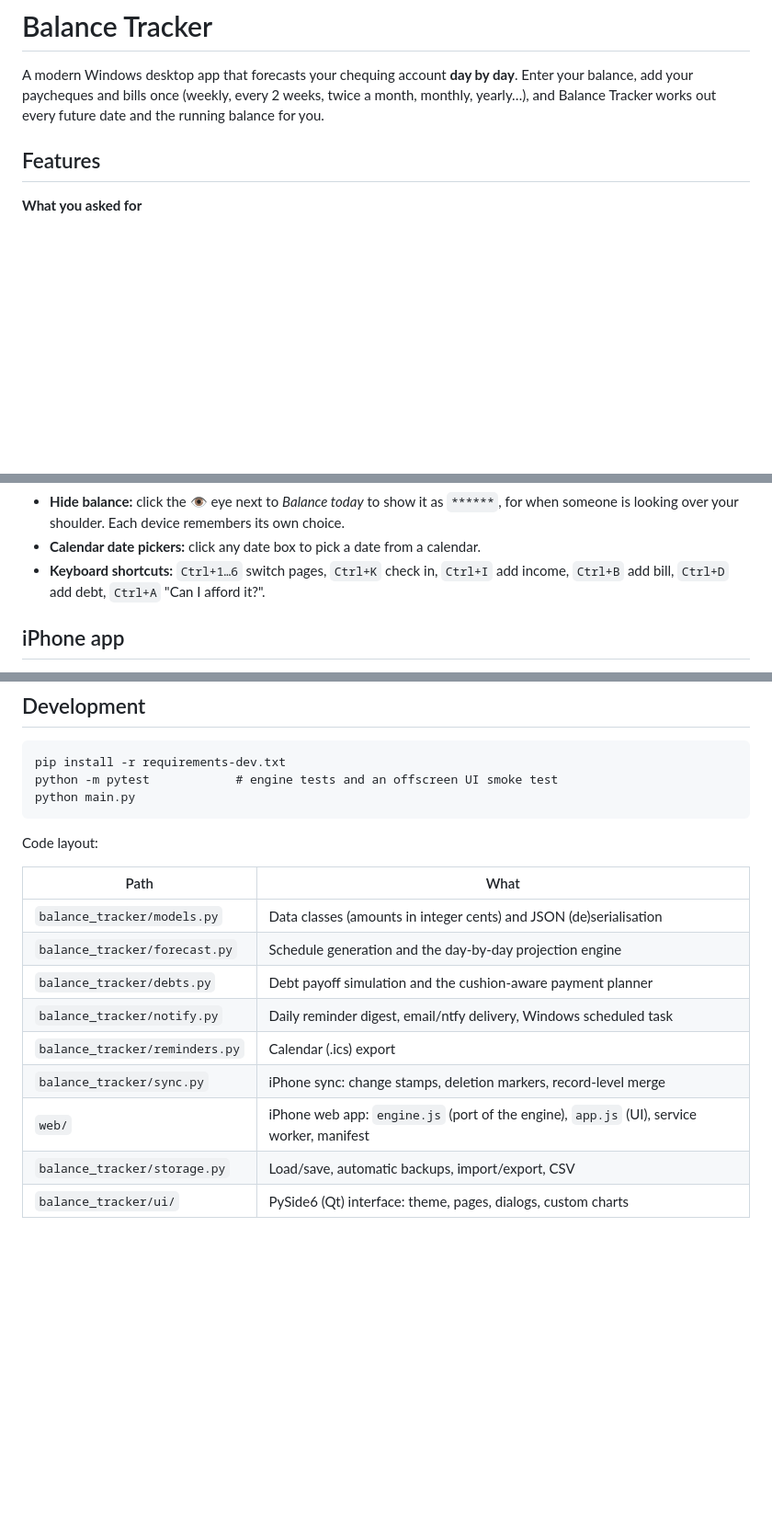
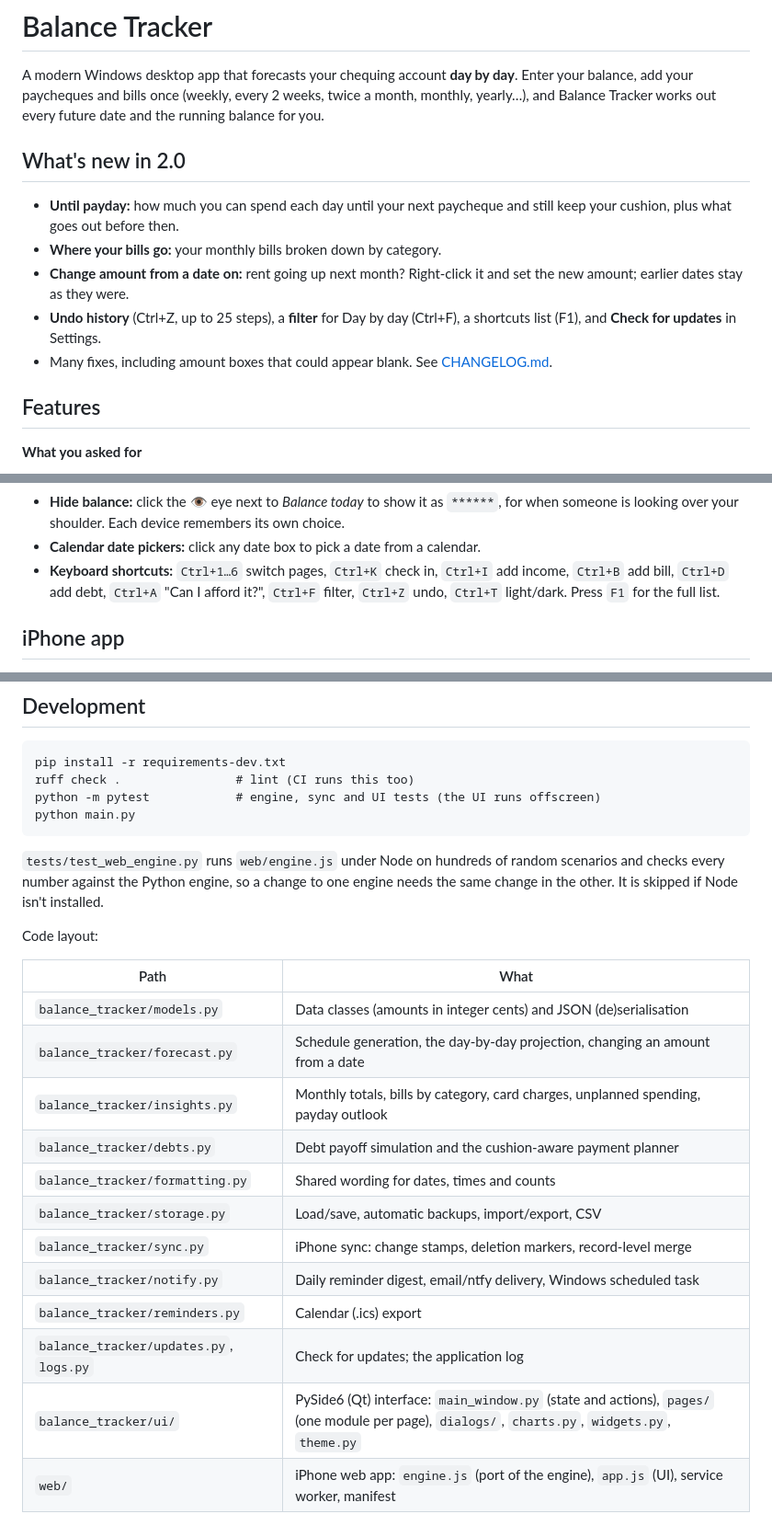
Before and after one commit to AudioHills/Balance-Tracker, a Markdown page: README.md, 3 parts joined by grey strips. Shown at 92% size. Rendered like a GitHub page; blank space fills up the shorter version.

Commit message:
Document 2.0: changelog, README updates
Co-Authored-By: Claude Opus 5.5 <noreply@anthropic.com>
Claude-Session: https://claude.ai/code/session_01BuShT6NH7kJTAZGTC86y4g

````diff
--- a/README.md
+++ b/README.md
@@ -3,6 +3,17 @@
 A modern Windows desktop app that forecasts your chequing account **day by day**.
 Enter your balance, add your paycheques and bills once (weekly, every 2 weeks, twice a month,
 monthly, yearly…), and Balance Tracker works out every future date and the running balance for you.
+
+## What's new in 2.0
+
+- **Until payday:** how much you can spend each day until your next paycheque and still keep your
+  cushion, plus what goes out before then.
+- **Where your bills go:** your monthly bills broken down by category.
+- **Change amount from a date on:** rent going up next month? Right-click it and set the new amount;
+  earlier dates stay as they were.
+- **Undo history** (Ctrl+Z, up to 25 steps), a **filter** for Day by day (Ctrl+F), a shortcuts list (F1),
+  and **Check for updates** in Settings.
+- Many fixes, including amount boxes that could appear blank. See [CHANGELOG.md](CHANGELOG.md).
 
 ## Features
 
@@ -62,7 +73,8 @@ monthly, yearly…), and Balance Tracker works out every future date and the run
   is looking over your shoulder. Each device remembers its own choice.
 - **Calendar date pickers:** click any date box to pick a date from a calendar.
 - **Keyboard shortcuts:** `Ctrl+1…6` switch pages, `Ctrl+K` check in, `Ctrl+I` add income,
-  `Ctrl+B` add bill, `Ctrl+D` add debt, `Ctrl+A` "Can I afford it?".
+  `Ctrl+B` add bill, `Ctrl+D` add debt, `Ctrl+A` "Can I afford it?", `Ctrl+F` filter,
+  `Ctrl+Z` undo, `Ctrl+T` light/dark. Press `F1` for the full list.
 
 ## iPhone app
 
@@ -131,20 +144,28 @@ Otherwise untick it, and they'll be applied after your check-in.
 
 ```
 pip install -r requirements-dev.txt
-python -m pytest            # engine tests and an offscreen UI smoke test
+ruff check .                # lint (CI runs this too)
+python -m pytest            # engine, sync and UI tests (the UI runs offscreen)
 python main.py
 ```
+
+`tests/test_web_engine.py` runs `web/engine.js` under Node on hundreds of random scenarios and
+checks every number against the Python engine, so a change to one engine needs the same change in
+the other. It is skipped if Node isn't installed.
 
 Code layout:
 
 | Path | What |
 | --- | --- |
 | `balance_tracker/models.py` | Data classes (amounts in integer cents) and JSON (de)serialisation |
-| `balance_tracker/forecast.py` | Schedule generation and the day-by-day projection engine |
+| `balance_tracker/forecast.py` | Schedule generation, the day-by-day projection, changing an amount from a date |
+| `balance_tracker/insights.py` | Monthly totals, bills by category, card charges, unplanned spending, payday outlook |
 | `balance_tracker/debts.py` | Debt payoff simulation and the cushion-aware payment planner |
+| `balance_tracker/formatting.py` | Shared wording for dates, times and counts |
+| `balance_tracker/storage.py` | Load/save, automatic backups, import/export, CSV |
+| `balance_tracker/sync.py` | iPhone sync: change stamps, deletion markers, record-level merge |
 | `balance_tracker/notify.py` | Daily reminder digest, email/ntfy delivery, Windows scheduled task |
 | `balance_tracker/reminders.py` | Calendar (.ics) export |
-| `balance_tracker/sync.py` | iPhone sync: change stamps, deletion markers, record-level merge |
+| `balance_tracker/updates.py`, `logs.py` | Check for updates; the application log |
+| `balance_tracker/ui/` | PySide6 (Qt) interface: `main_window.py` (state and actions), `pages/` (one module per page), `dialogs/`, `charts.py`, `widgets.py`, `theme.py` |
 | `web/` | iPhone web app: `engine.js` (port of the engine), `app.js` (UI), service worker, manifest |
-| `balance_tracker/storage.py` | Load/save, automatic backups, import/export, CSV |
-| `balance_tracker/ui/` | PySide6 (Qt) interface: theme, pages, dialogs, custom charts |
````
Also changed, not shown: other parts of README.md (+1 -0 lines), CHANGELOG.md (added, +47 -0 lines).
